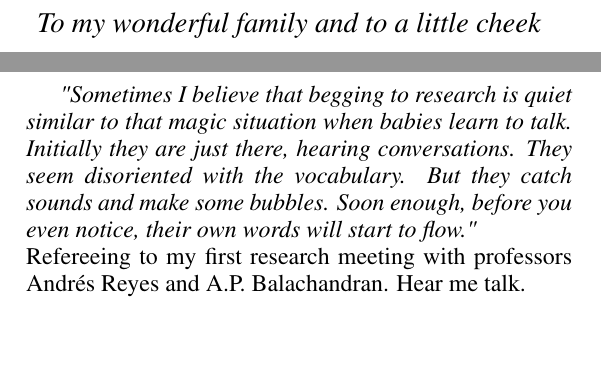
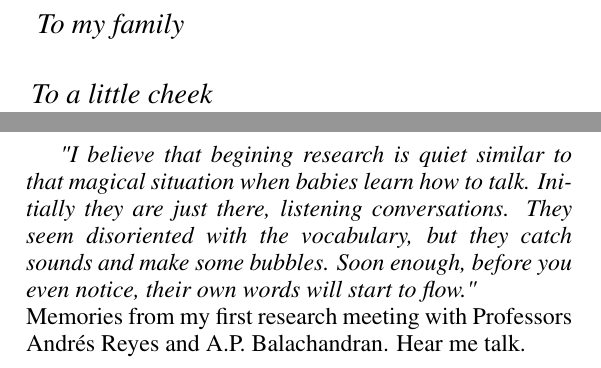
Before and after one commit to cifu9502/Master-Thesis, a LaTeX thesis (main.tex): two parts of pages 3 and 5 of 94 before the commit and two parts of pages 3 and 4 of 93 after it, joined at a grey line, cut so that both start at the same text, the shorter picture padded with empty space. Compiled offline with pdfLaTeX.

Commit message:
Final version

```diff
--- a/main.tex
+++ b/main.tex
@@ -263,6 +263,9 @@ urlcolor=black
 
 
 \begin{dedication}
-\textit{ { \Large To my wonderful family and to a little cheek} }
+\textit{ { \Large To my  family} \\
+}
+\vspace{2em}
+\textit{{ \Large To a little cheek}}
 \end{dedication}
 
@@ -272,7 +275,8 @@ urlcolor=black
 
 \begin{dedication}
 \justifying
-{\large \textit{"Sometimes I believe that  begging to research is quiet similar to that magic situation when babies learn to talk. Initially they are just there, hearing conversations. They seem disoriented with the vocabulary. But they catch sounds and make some bubbles. Soon enough, before you even notice, their own words will start to flow."}\\ Refereeing to my first research meeting with professors Andr\'es Reyes and A.P. Balachandran. Hear me talk.}
+{\large \textit{"I believe that  begining research is quiet similar to that magical situation when babies learn how to talk. Initially they are just there, listening conversations. They seem disoriented with the vocabulary, but they catch sounds and make some bubbles. Soon enough, before you even notice, their own words will start to flow."}\\ Memories from my first research meeting with Professors Andr\'es Reyes and A.P. Balachandran. Hear me talk.}
+
 \end{dedication}
 
 \chapter*{Acknowledgments}
```
Also changed, not shown: main.tex (8 more changed lines), 12 other files.
